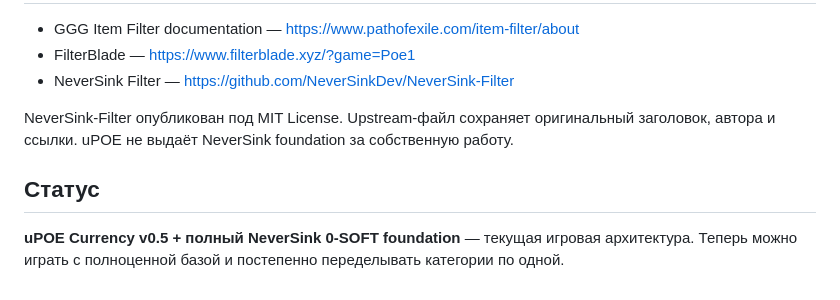
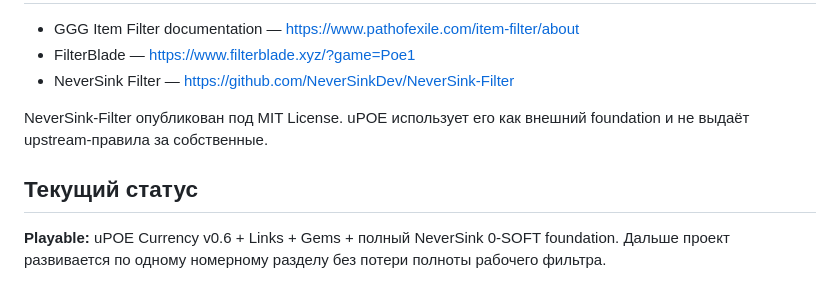
Before and after one commit to sunpole/uPOE, a Markdown page: README.md, the part around one of its changes. Drawn GitHub-style.

```diff
--- a/README.md
+++ b/README.md
@@ -155,8 +167,8 @@ references/
 - FilterBlade — https://www.filterblade.xyz/?game=Poe1
 - NeverSink Filter — https://github.com/NeverSinkDev/NeverSink-Filter
 
-NeverSink-Filter опубликован под MIT License. Upstream-файл сохраняет оригинальный заголовок, автора и ссылки. uPOE не выдаёт NeverSink foundation за собственную работу.
+NeverSink-Filter опубликован под MIT License. uPOE использует его как внешний foundation и не выдаёт upstream-правила за собственные.
 
-## Статус
+## Текущий статус
 
-**uPOE Currency v0.5 + полный NeverSink 0-SOFT foundation** — текущая игровая архитектура. Теперь можно играть с полноценной базой и постепенно переделывать категории по одной.
+**Playable:** uPOE Currency v0.6 + Links + Gems + полный NeverSink 0-SOFT foundation. Дальше проект развивается по одному номерному разделу без потери полноты рабочего фильтра.
```
Also changed, not shown: other parts of README.md (+93 -81 lines).
